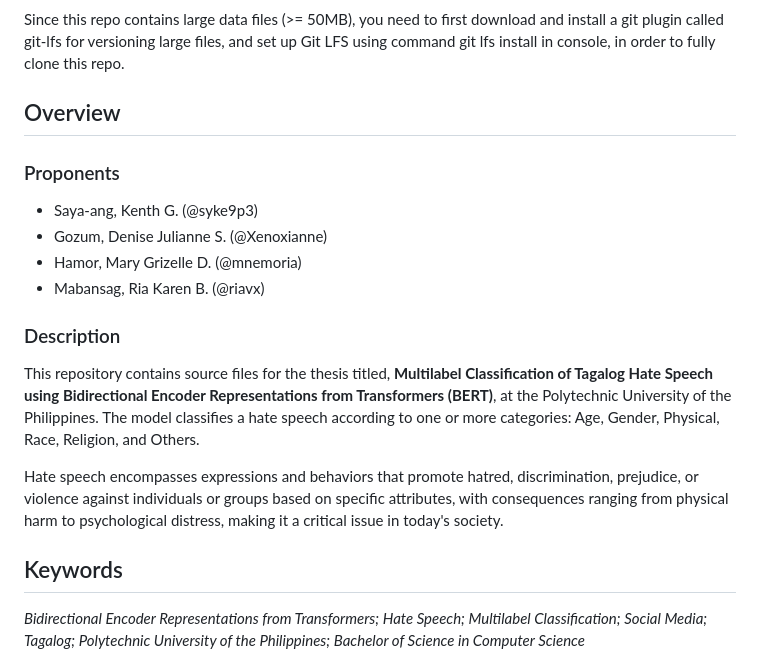
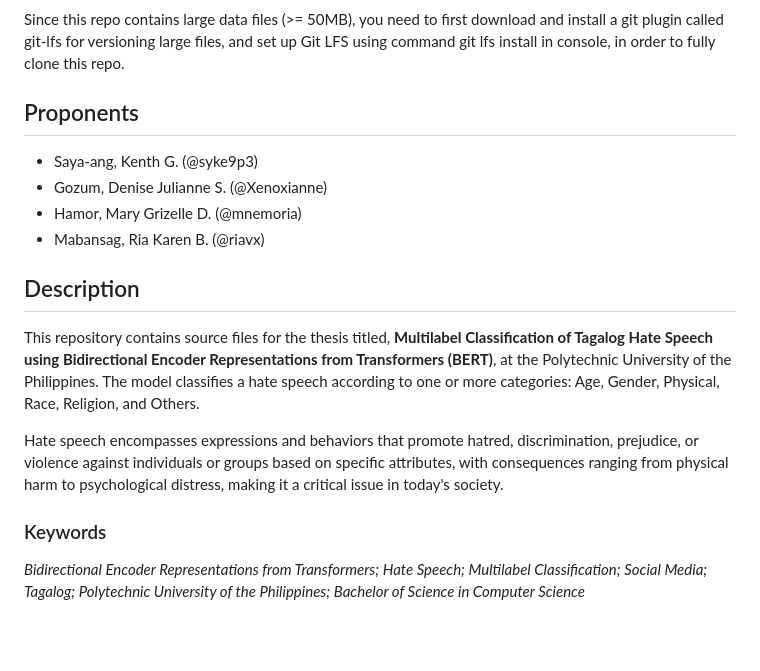
Before and after one commit to syke9p3/BERT-MLTHSC, a Markdown page: readme.md, the part around the change. Drawn GitHub-style; blank space fills up the shorter version.

```diff
--- a/readme.md
+++ b/readme.md
@@ -15,21 +15,20 @@ Follow the following steps:
 
 -->
 
-## Overview
 
-### Proponents
+## Proponents
 - Saya-ang, Kenth G. (@syke9p3)
 - Gozum, Denise Julianne S. (@Xenoxianne)
 - Hamor, Mary Grizelle D. (@mnemoria)
 - Mabansag, Ria Karen B. (@riavx)
 
-### Description
+## Description
 
 This repository contains source files for the thesis titled, **Multilabel Classification of Tagalog Hate Speech using Bidirectional Encoder Representations from Transformers (BERT)**, at the Polytechnic University of the Philippines. The model classifies a hate speech according to one or more categories: Age, Gender, Physical, Race, Religion, and Others.
 
 Hate speech encompasses expressions and behaviors that promote hatred, discrimination, prejudice, or violence against individuals or groups based on specific attributes, with consequences ranging from physical harm to psychological distress, making it a critical issue in today's society.
 
-## Keywords
+### Keywords
 *Bidirectional Encoder Representations from Transformers; Hate Speech; Multilabel Classification; Social Media; Tagalog; Polytechnic University of the Philippines; Bachelor of Science in Computer Science*
 
 ## Labels
```
